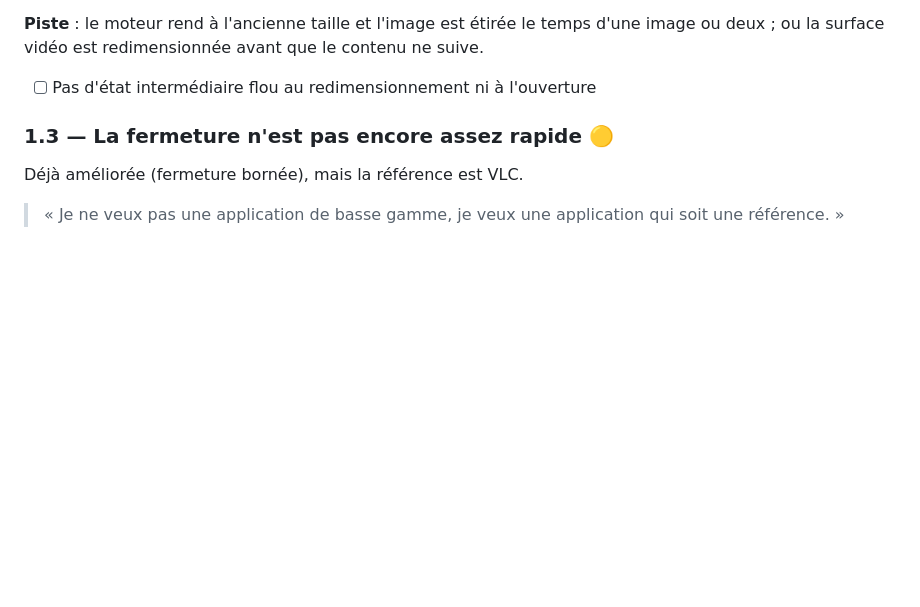
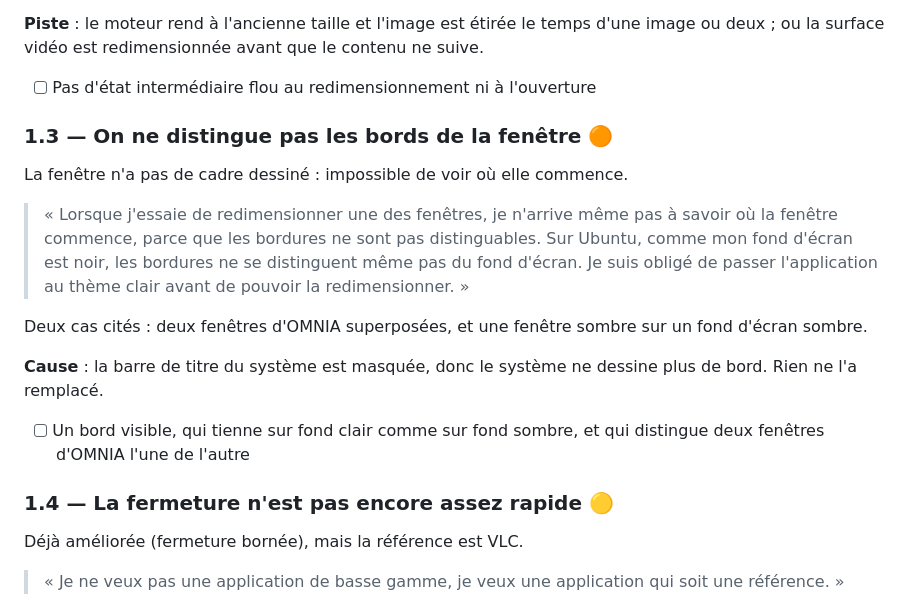
Before and after one commit to steve20400/OMNIA-Descktop, a Markdown page: CHANTIERS.md, the part around one of its changes. Rendered like a GitHub page; blank space fills up the shorter version.

```diff
--- a/CHANTIERS.md
+++ b/CHANTIERS.md
@@ -68,7 +68,26 @@ contenu ne suive.
 
 - [ ] Pas d'état intermédiaire flou au redimensionnement ni à l'ouverture
 
-### 1.3 — La fermeture n'est pas encore assez rapide 🟡
+### 1.3 — On ne distingue pas les bords de la fenêtre 🟠
+
+La fenêtre n'a pas de cadre dessiné : impossible de voir où elle commence.
+
+> « Lorsque j'essaie de redimensionner une des fenêtres, je n'arrive même pas
+> à savoir où la fenêtre commence, parce que les bordures ne sont pas
+> distinguables. Sur Ubuntu, comme mon fond d'écran est noir, les bordures ne
+> se distinguent même pas du fond d'écran. Je suis obligé de passer
+> l'application au thème clair avant de pouvoir la redimensionner. »
+
+Deux cas cités : deux fenêtres d'OMNIA superposées, et une fenêtre sombre
+sur un fond d'écran sombre.
+
+**Cause** : la barre de titre du système est masquée, donc le système ne
+dessine plus de bord. Rien ne l'a remplacé.
+
+- [ ] Un bord visible, qui tienne sur fond clair comme sur fond sombre, et
+      qui distingue deux fenêtres d'OMNIA l'une de l'autre
+
+### 1.4 — La fermeture n'est pas encore assez rapide 🟡
 
 Déjà améliorée (fermeture bornée), mais la référence est VLC.
 
```
Also changed, not shown: other parts of CHANTIERS.md (+51 -4 lines), PROJET-LABORATOIRE-VIRTUEL.md (added, +68 -0 lines), PROJET-MONDE-GENERE.md (added, +69 -0 lines).
